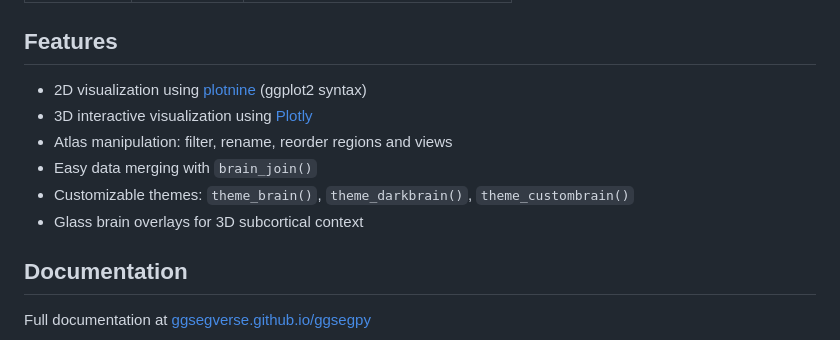
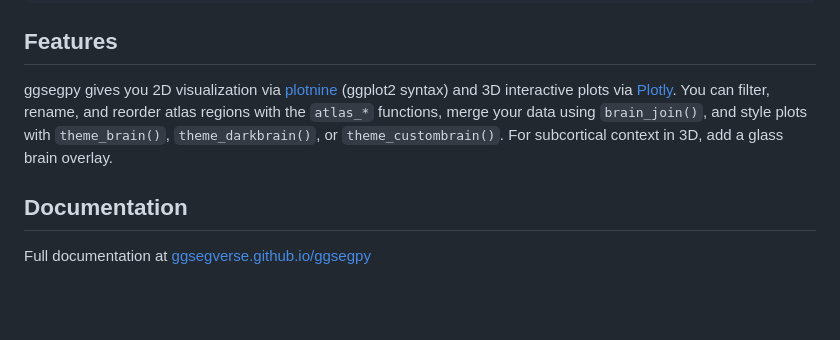
Before and after one commit to ggsegverse/ggsegpy, a Markdown page: README.md, the part around one of its changes. Rendered like a GitHub page; blank space fills up the shorter version.

```diff
--- a/README.md
+++ b/README.md
@@ -113,14 +195,8 @@ print([r for r in atlas_regions(renamed) if "sup." in r][:3])
 ## Features
 
-- 2D visualization using [plotnine](https://plotnine.org/) (ggplot2
-  syntax)
-- 3D interactive visualization using
-  [Plotly](https://plotly.com/python/)
-- Atlas manipulation: filter, rename, reorder regions and views
-- Easy data merging with `brain_join()`
-- Customizable themes: `theme_brain()`, `theme_darkbrain()`,
-  `theme_custombrain()`
-- Glass brain overlays for 3D subcortical context
+ggsegpy gives you 2D visualization via [plotnine](https://plotnine.org/) (ggplot2 syntax) and 3D interactive plots via [Plotly](https://plotly.com/python/).
+You can filter, rename, and reorder atlas regions with the `atlas_*` functions, merge your data using `brain_join()`, and style plots with `theme_brain()`, `theme_darkbrain()`, or `theme_custombrain()`.
+For subcortical context in 3D, add a glass brain overlay.
 
 ## Documentation
 
```
Also changed, not shown: other parts of README.md (+82 -0 lines).
